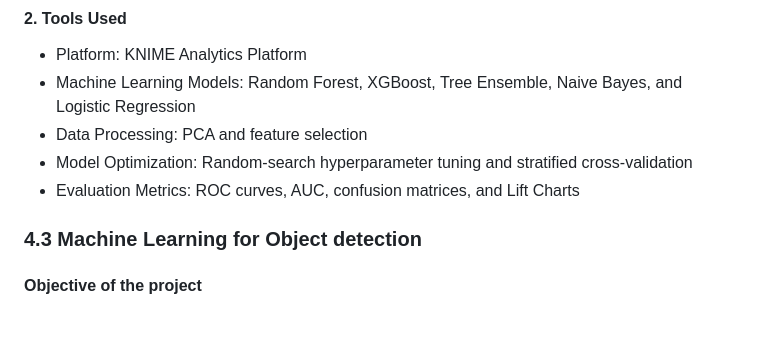
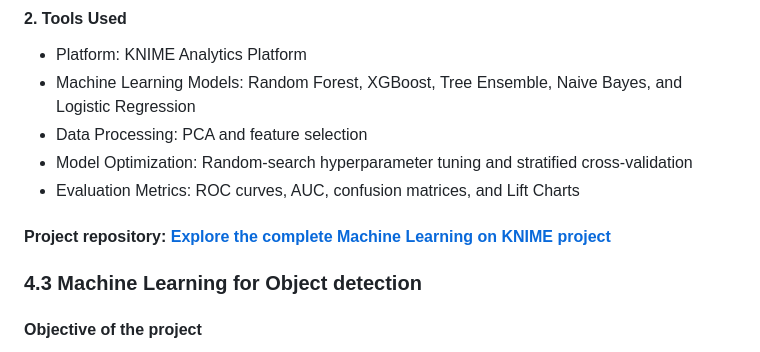
Before and after one commit to MatteoMonacis/Personal-Portfolio, a Markdown page: README.md, the part around the change. GitHub-like rendering; blank space fills up the shorter version.

Commit message:
Add project repository link to README
Added project repository link for the Machine Learning on KNIME project.

```diff
--- a/README.md
+++ b/README.md
@@ -95,6 +95,8 @@ The main goal of this project was to build a machine learning workflow able to p
 -  Data Processing: PCA and feature selection
 -  Model Optimization: Random-search hyperparameter tuning and stratified cross-validation
 -  Evaluation Metrics: ROC curves, AUC, confusion matrices, and Lift Charts
+
+#### Project repository:  **[Explore the complete Machine Learning on KNIME project](https://github.com/MatteoMonacis/Machine-Learning-on-Knime)**
 
 ### 4.3 Machine Learning for Object detection
 
```
